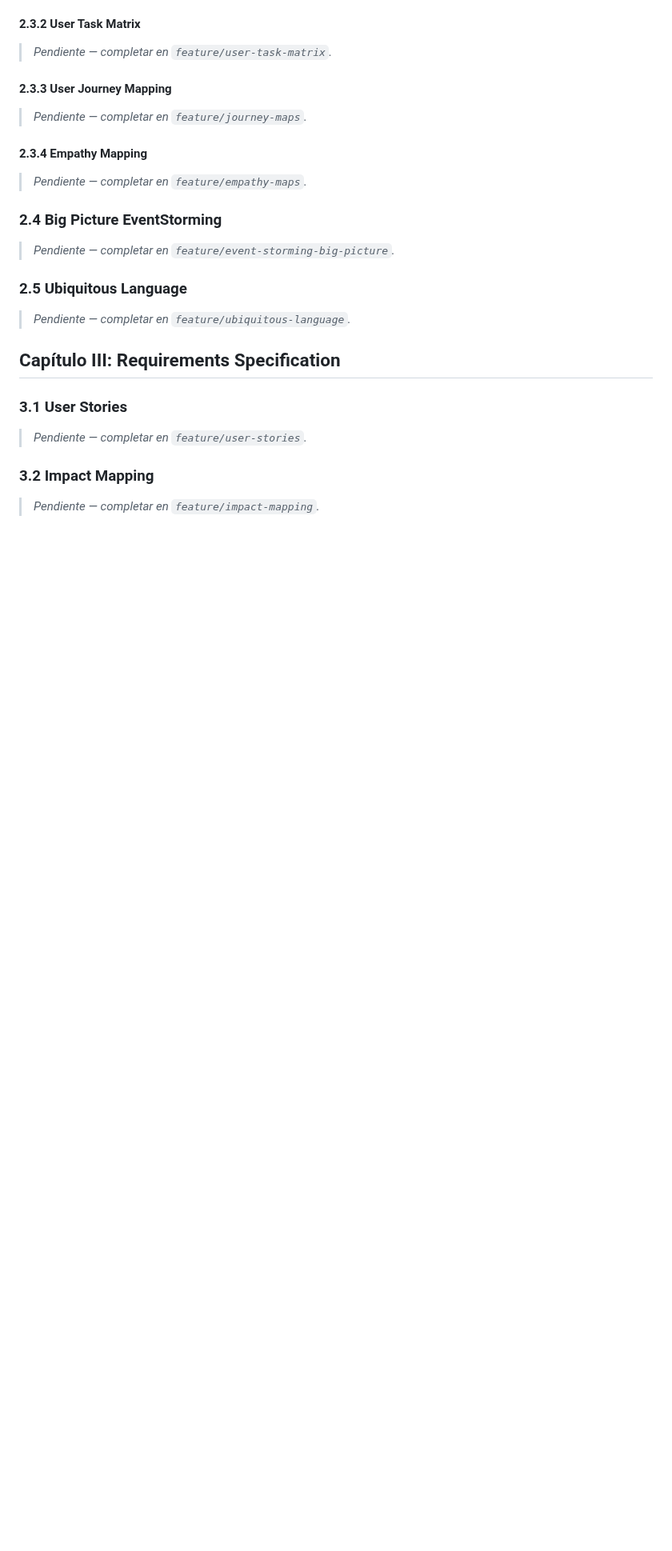
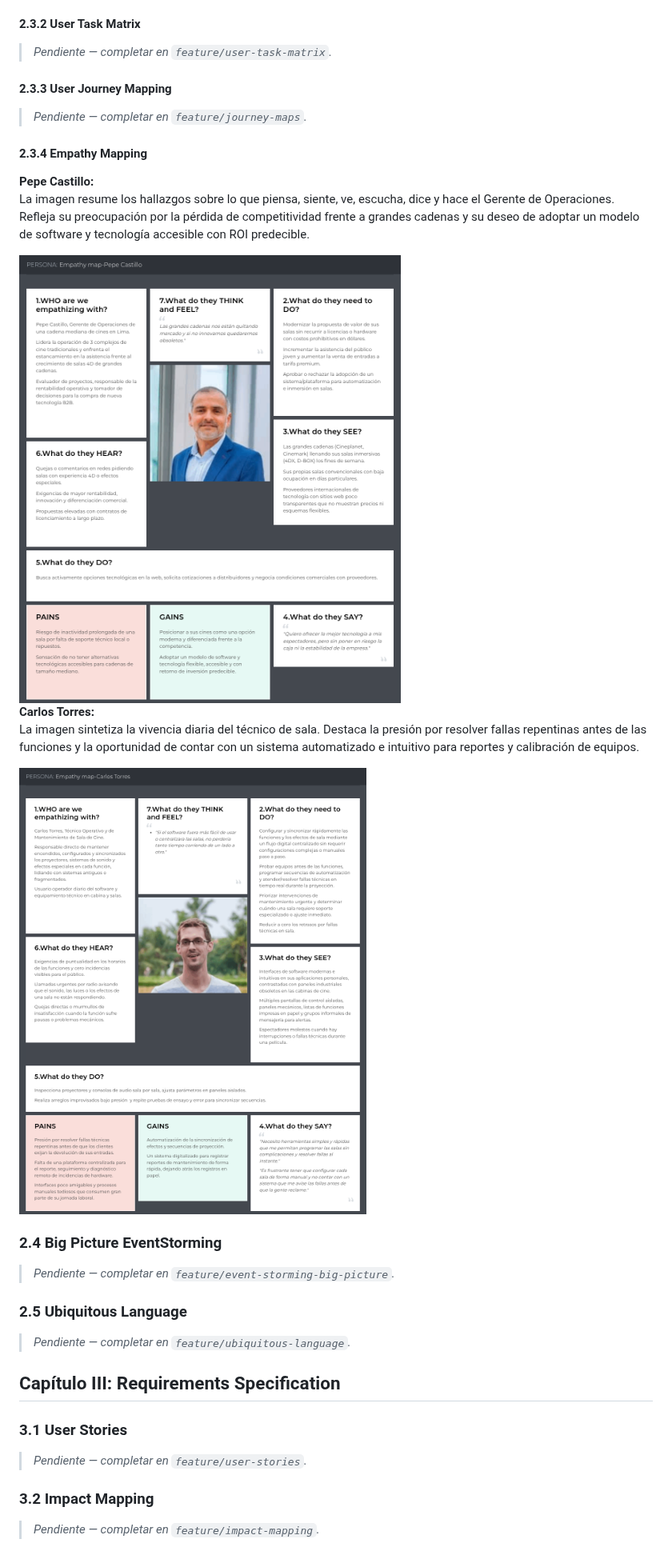
Before and after one commit to kinemo-cinema/kinemo-cinema-report, a Markdown page: README.md, the part around the change. Shown at 80% size. Rendered like a GitHub page; pictures changed too: assets/img/Empathy map-Carlos Torres.png (added), assets/img/Empathy map-Pepe Castillo.png (added); blank space fills up the shorter version.

Commit message:
feat(empathy-maps): add empathy map images and update README

```diff
--- a/README.md
+++ b/README.md
@@ -405,7 +405,15 @@ Para el análisis de competencia se identificaron tres competidores indirectos c
 
 #### 2.3.4 Empathy Mapping
 
-> _Pendiente — completar en `feature/empathy-maps`._
+**Pepe Castillo:**
+La imagen resume los hallazgos sobre lo que piensa, siente, ve, escucha, dice y hace el Gerente de Operaciones. Refleja su preocupación por la pérdida de competitividad frente a grandes cadenas y su deseo de adoptar un modelo de software y tecnología accesible con ROI predecible.
+
+<img src="assets/img/Empathy%20map-Pepe%20Castillo.png" alt="Empathy Map - Pepe Castillo">
+
+**Carlos Torres:**
+La imagen sintetiza la vivencia diaria del técnico de sala. Destaca la presión por resolver fallas repentinas antes de las funciones y la oportunidad de contar con un sistema automatizado e intuitivo para reportes y calibración de equipos.
+
+<img src="assets/img/Empathy%20map-Carlos%20Torres.png" alt="Empathy Map - Carlos Torres">
 
 ### 2.4 Big Picture EventStorming
 
```
